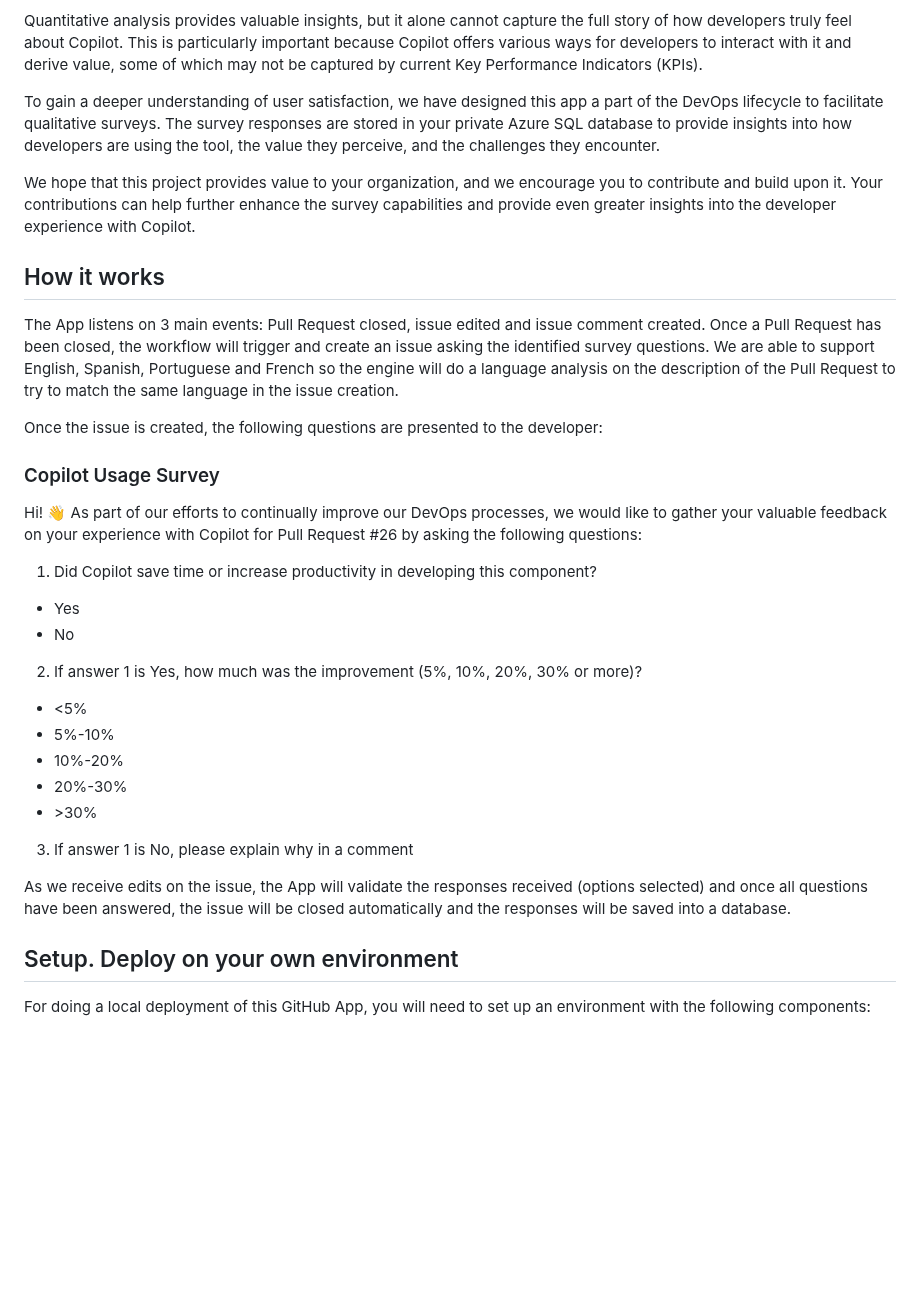
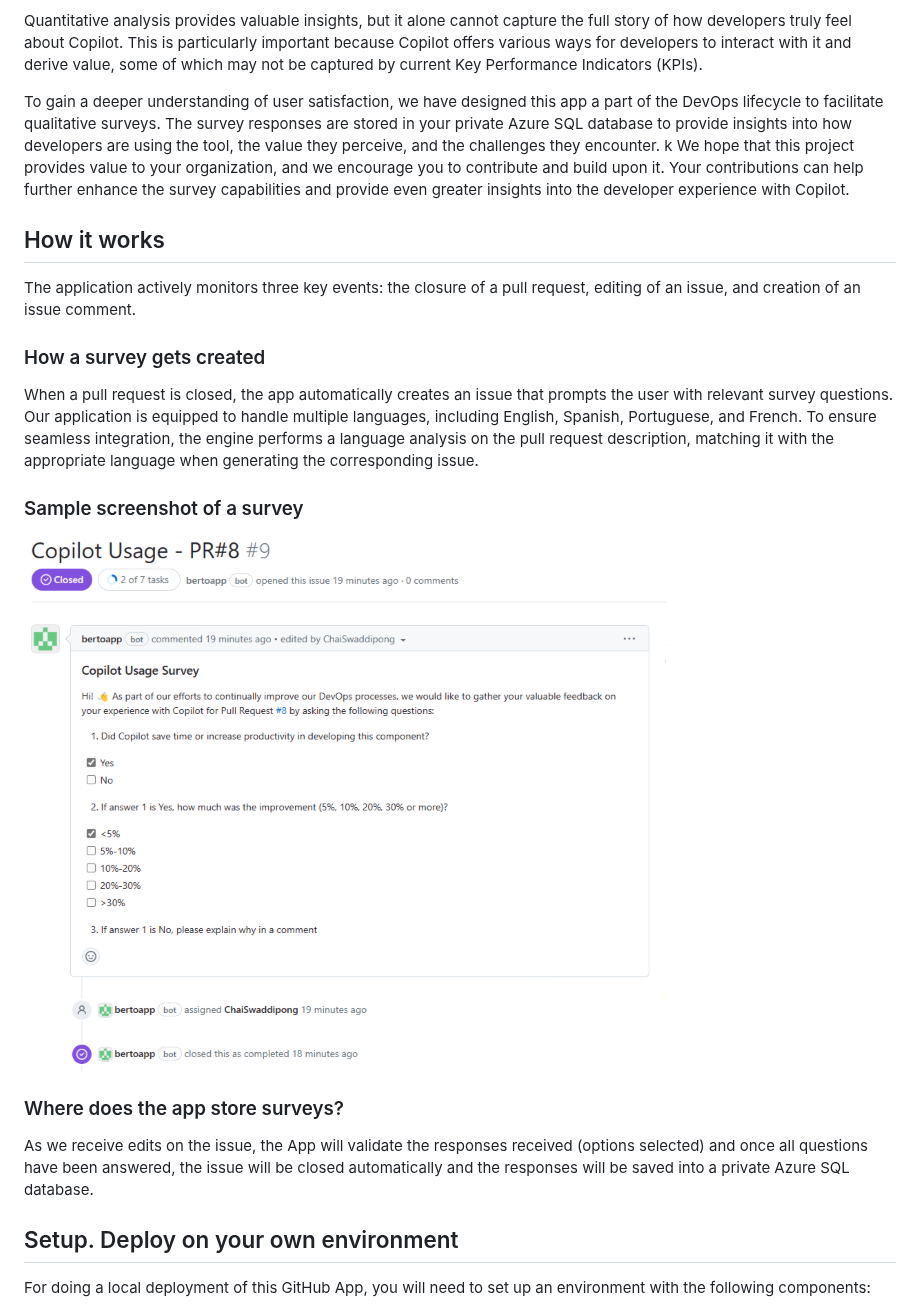
Before and after one commit to github/copilot-survey-engine, a Markdown page: README.md, the part around the change. Rendered like a GitHub page; pictures changed too: image.png (added); blank space fills up the shorter version.

Commit message:
Clarifying how the app works section

```diff
--- a/README.md
+++ b/README.md
@@ -9,31 +9,23 @@ As more companies adopt GitHub Copilot, it becomes increasingly important to mea
 Quantitative analysis provides valuable insights, but it alone cannot capture the full story of how developers truly feel about Copilot. This is particularly important because Copilot offers various ways for developers to interact with it and derive value, some of which may not be captured by current Key Performance Indicators (KPIs).
 
 To gain a deeper understanding of user satisfaction, we have designed this app a part of the DevOps lifecycle to facilitate qualitative surveys. The survey responses are stored in your private Azure SQL database to provide insights into how developers are using the tool, the value they perceive, and the challenges they encounter.
-
+k
 We hope that this project provides value to your organization, and we encourage you to contribute and build upon it. Your contributions can help further enhance the survey capabilities and provide even greater insights into the developer experience with Copilot.
 
 ## How it works
 
-The App listens on 3 main events: Pull Request closed, issue edited and issue comment created. Once a Pull Request has been closed, the workflow will trigger and create an issue asking the identified survey questions. We are able to support English, Spanish, Portuguese and French so the engine will do a language analysis on the description of the Pull Request to try to match the same language in the issue creation.
+The application actively monitors three key events: the closure of a pull request, editing of an issue, and creation of an issue comment.
 
-Once the issue is created, the following questions are presented to the developer:
+### How a survey gets created
 
-### Copilot Usage Survey
+When a pull request is closed, the app automatically creates an issue that prompts the user with relevant survey questions. Our application is equipped to handle multiple languages, including English, Spanish, Portuguese, and French. To ensure seamless integration, the engine performs a language analysis on the pull request description, matching it with the appropriate language when generating the corresponding issue.
 
-Hi! 👋  As part of our efforts to continually improve our DevOps processes, we would like to gather your valuable feedback on your experience with Copilot for Pull Request #26 by asking the following questions:
+### Sample screenshot of a survey
 
-1. Did Copilot save time or increase productivity in developing this component?
-- Yes
-- No
-2. If answer 1 is Yes, how much was the improvement (5%, 10%, 20%, 30% or more)?
-- <5%
-- 5%-10%
-- 10%-20%
-- 20%-30%
-- \>30%
-3. If answer 1 is No, please explain why in a comment
+![Alt text](image.png)
 
-As we receive edits on the issue, the App will validate the responses received (options selected) and once all questions have been answered, the issue will be closed automatically and the responses will be saved into a database.
+### Where does the app store surveys?
+As we receive edits on the issue, the App will validate the responses received (options selected) and once all questions have been answered, the issue will be closed automatically and the responses will be saved into a private Azure SQL database.
 
 ## Setup. Deploy on your own environment
 
```
